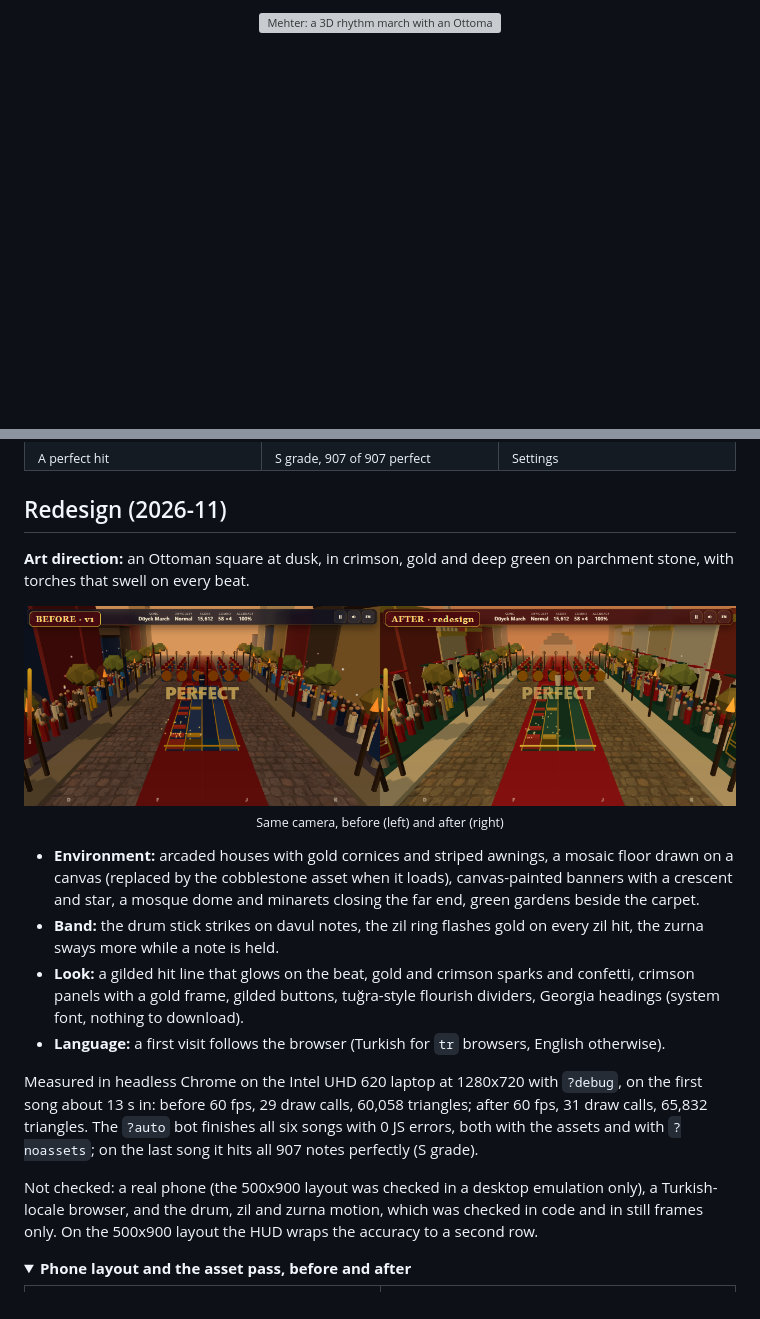
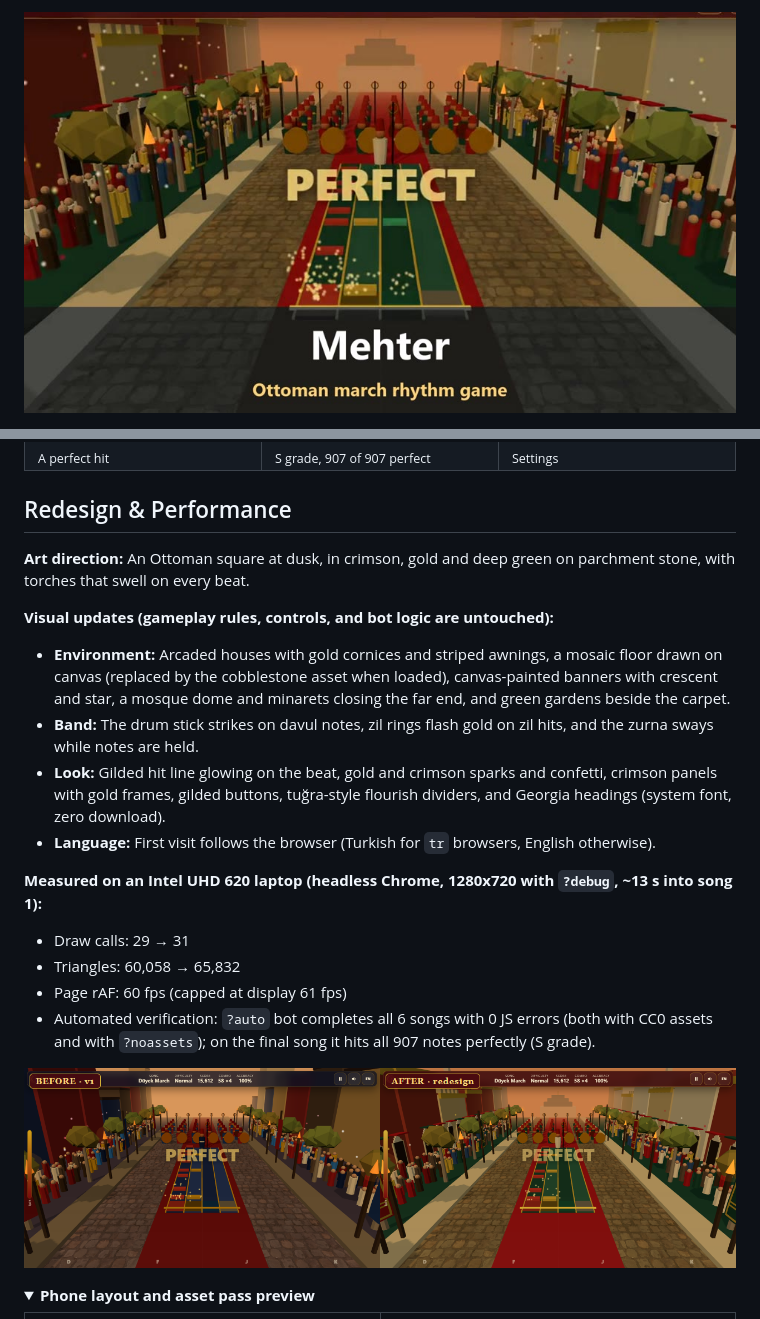
Before and after one commit to Furkiozknn/mehter, a Markdown page: README.md, 2 parts joined by grey strips. Drawn GitHub-style; folded sections open; blank space fills up the shorter version; grey boxes are pictures that could not be loaded.

```diff
--- a/README.md
+++ b/README.md
@@ -1,5 +1,7 @@
 <p align="center">
-  <a href="https://furkiozknn.github.io/mehter/"><img src="docs/banner.svg" width="100%" alt="Mehter: a 3D rhythm march with an Ottoman military band down a parade avenue. Click to play in your browser."></a>
+  <a href="https://furkiozknn.github.io/mehter/">
+    <img src="docs/card.jpg" width="100%" alt="Mehter: a 3D rhythm march with an Ottoman military band down a parade avenue. Click to play in your browser.">
+  </a>
 </p>
 
 <p align="center">
@@ -111,33 +106,26 @@ In the browser console, `window.mehter.state()` returns the live state (includin
   </tr>
 </table>
 
-## Redesign (2026-11)
+## Redesign & Performance
 
-**Art direction:** an Ottoman square at dusk, in crimson, gold and deep green on parchment stone, with torches that
-swell on every beat.
+**Art direction:** An Ottoman square at dusk, in crimson, gold and deep green on parchment stone, with torches that swell on every beat.
 
-<p align="center"><img src="docs/redesign-before-after.png" width="100%" alt="The same avenue before and after the redesign"><br><sub>Same camera, before (left) and after (right)</sub></p>
+**Visual updates (gameplay rules, controls, and bot logic are untouched):**
+- **Environment:** Arcaded houses with gold cornices and striped awnings, a mosaic floor drawn on canvas (replaced by the cobblestone asset when loaded), canvas-painted banners with crescent and star, a mosque dome and minarets closing the far end, and green gardens beside the carpet.
+- **Band:** The drum stick strikes on davul notes, zil rings flash gold on zil hits, and the zurna sways while notes are held.
+- **Look:** Gilded hit line glowing on the beat, gold and crimson sparks and confetti, crimson panels with gold frames, gilded buttons, tuğra-style flourish dividers, and Georgia headings (system font, zero download).
+- **Language:** First visit follows the browser (Turkish for `tr` browsers, English otherwise).
 
-- **Environment:** arcaded houses with gold cornices and striped awnings, a mosaic floor drawn on a canvas (replaced
-  by the cobblestone asset when it loads), canvas-painted banners with a crescent and star, a mosque dome and minarets
-  closing the far end, green gardens beside the carpet.
-- **Band:** the drum stick strikes on davul notes, the zil ring flashes gold on every zil hit, the zurna sways more
-  while a note is held.
-- **Look:** a gilded hit line that glows on the beat, gold and crimson sparks and confetti, crimson panels with a gold
-  frame, gilded buttons, tuğra-style flourish dividers, Georgia headings (system font, nothing to download).
-- **Language:** a first visit follows the browser (Turkish for `tr` browsers, English otherwise).
+**Measured on an Intel UHD 620 laptop (headless Chrome, 1280x720 with `?debug`, ~13 s into song 1):**
+- Draw calls: 29 &rarr; 31
+- Triangles: 60,058 &rarr; 65,832
+- Page rAF: 60 fps (capped at display 61 fps)
+- Automated verification: `?auto` bot completes all 6 songs with 0 JS errors (both with CC0 assets and with `?noassets`); on the final song it hits all 907 notes perfectly (S grade).
 
-Measured in headless Chrome on the Intel UHD 620 laptop at 1280x720 with `?debug`, on the first song about 13 s in:
-before 60 fps, 29 draw calls, 60,058 triangles; after 60 fps, 31 draw calls, 65,832 triangles. The `?auto` bot
-finishes all six songs with 0 JS errors, both with the assets and with `?noassets`; on the last song it hits all 907
-notes perfectly (S grade).
-
-Not checked: a real phone (the 500x900 layout was checked in a desktop emulation only), a Turkish-locale browser, and
-the drum, zil and zurna motion, which was checked in code and in still frames only. On the 500x900 layout the HUD
-wraps the accuracy to a second row.
+![Before and after](docs/redesign-before-after.png)
 
 <details>
-<summary><b>Phone layout and the asset pass, before and after</b></summary>
+<summary><b>Phone layout and asset pass preview</b></summary>
 
 <table>
   <tr>
```
Also changed, not shown: other parts of README.md (+70 -91 lines).
